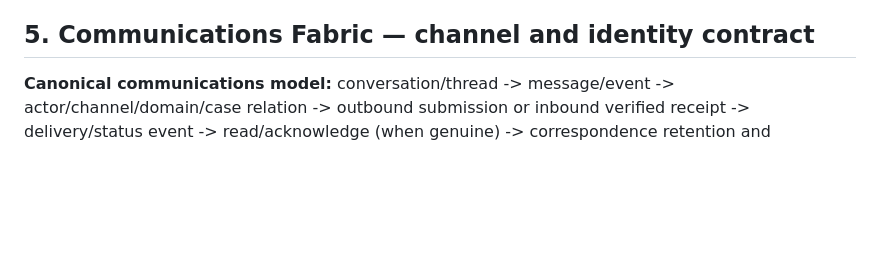
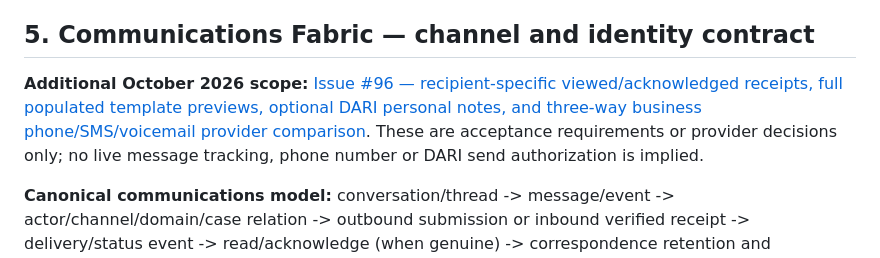
Before and after one commit to dtreezcoletti/Coletti_Advisory, a Markdown page: docs/COLETTIOS_V1_UNIFIED_RELEASE_MANIFEST_2027_PRELOCK_AUDIT.md, the part around the change. Drawn GitHub-style; blank space fills up the shorter version.

Commit message:
Register recipient read/acknowledgement, DARI personal notes and telephony evaluation in Unified V1

```diff
--- a/docs/COLETTIOS_V1_UNIFIED_RELEASE_MANIFEST_2027_PRELOCK_AUDIT.md
+++ b/docs/COLETTIOS_V1_UNIFIED_RELEASE_MANIFEST_2027_PRELOCK_AUDIT.md
@@ -115,6 +115,10 @@ All four new Resend templates were **created and published**. They have **not be
 
 ## 5. Communications Fabric — channel and identity contract
 
+**Additional October 2026 scope:** [Issue #96 — recipient-specific viewed/acknowledged receipts, full populated template previews, optional DARI personal notes, and three-way business phone/SMS/voicemail provider comparison](https://github.com/dtreezcoletti/Coletti_Advisory/issues/96). These are acceptance requirements or provider decisions only; no live message tracking, phone number or DARI send authorization is implied.
+
+
+
 **Canonical communications model:** conversation/thread -> message/event -> actor/channel/domain/case relation -> outbound submission or inbound verified receipt -> delivery/status event -> read/acknowledge (when genuine) -> correspondence retention and authorized legal hold -> case/client timeline, activity index, reply or follow-up Dispatcher job.
 
 **HUMAN MAIL:** IMP-162 specifically proposes Lark mailbox cutover MOP-EMAIL-001 for the business identity. Test identity, login, mailbox access, existing mail preservation, SPF/DKIM/DMARC, MX cutover, sender and reply-to, incoming replies, forwarding and disaster fallback. Do not change MX blindly or confuse Resend receiving (currently disabled) with a human mailbox.
```
